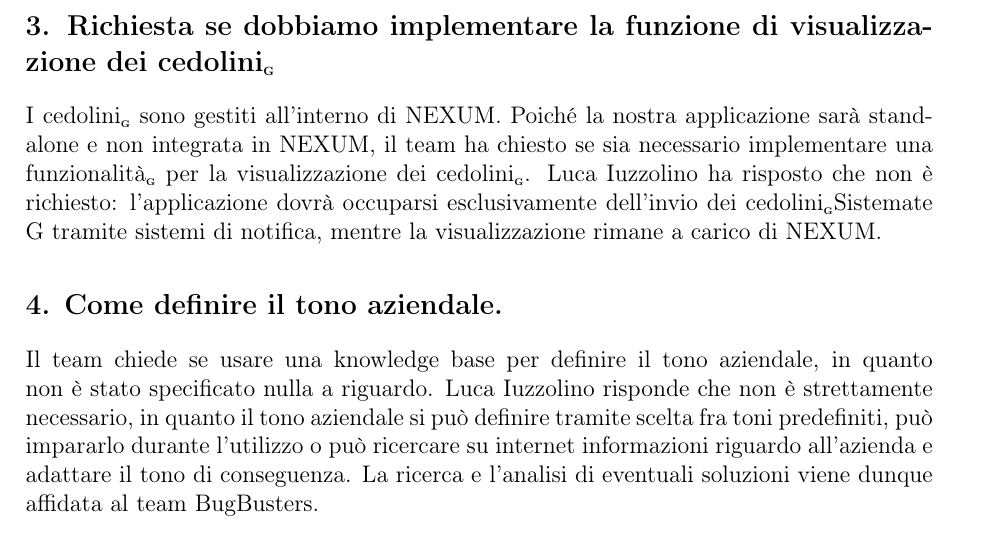
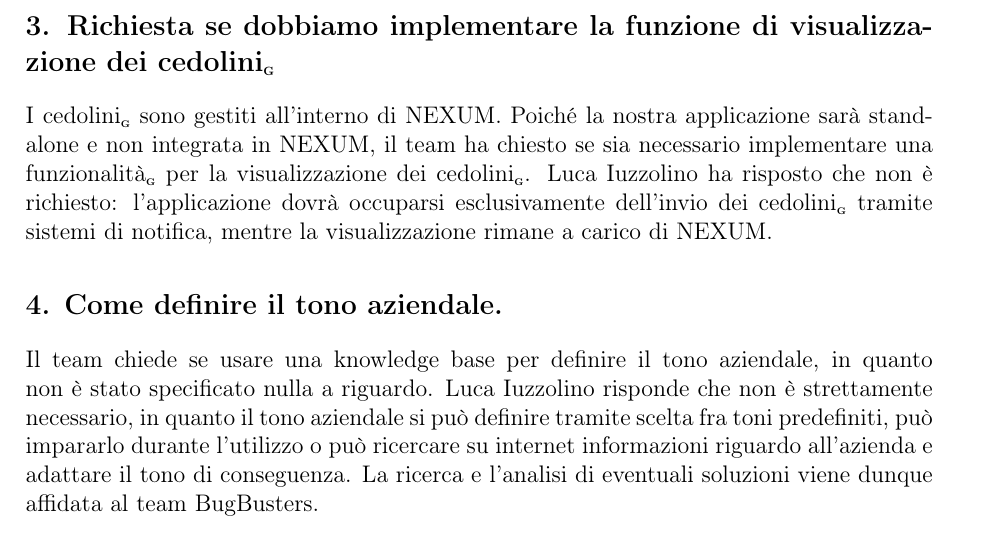
Before and after one commit to BugBustersUnipd/DocumentazioneSWE, a LaTeX document (RTB/VERBALI/ESTERNI/VE_03-12-25/VE_03-12-25.tex): part of page 4 of 5, cut so that both start at the same text. Compiled offline with pdfLaTeX.

Commit message:
Aggiunti i .tex
Aggiunti i .tex

```diff
--- a/RTB/VERBALI/ESTERNI/VE_03-12-25/VE_03-12-25.tex
+++ b/RTB/VERBALI/ESTERNI/VE_03-12-25/VE_03-12-25.tex
@@ -149,7 +149,7 @@ I cedolini\G{} sono gestiti all'interno di NEXUM.
 Poiché la nostra applicazione sarà stand-alone e non integrata in NEXUM,
 il team ha chiesto se sia necessario implementare una funzionalità\G{} per la
 visualizzazione dei cedolini\G{}. Luca Iuzzolino ha risposto che non è richiesto:
-l'applicazione dovrà occuparsi esclusivamente dell'invio dei cedolini\G{}Sistemate G tramite
+l'applicazione dovrà occuparsi esclusivamente dell'invio dei cedolini\G{} tramite
 sistemi di notifica, mentre la visualizzazione rimane a carico di NEXUM.
 
 
```
Also changed, not shown: RTB/VERBALI/ESTERNI/VE_03-12-25/VE_03-12-25.pdf.
